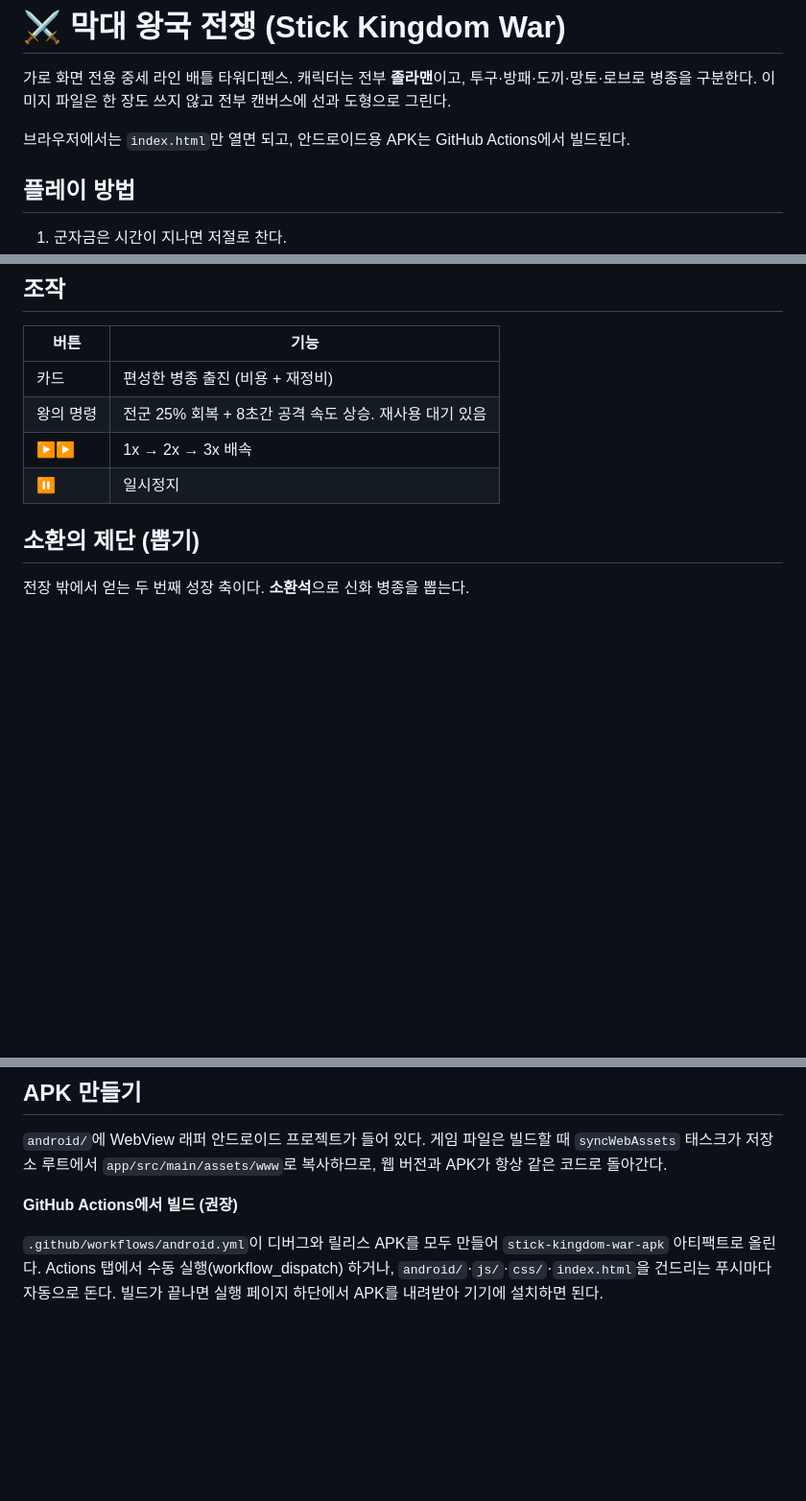
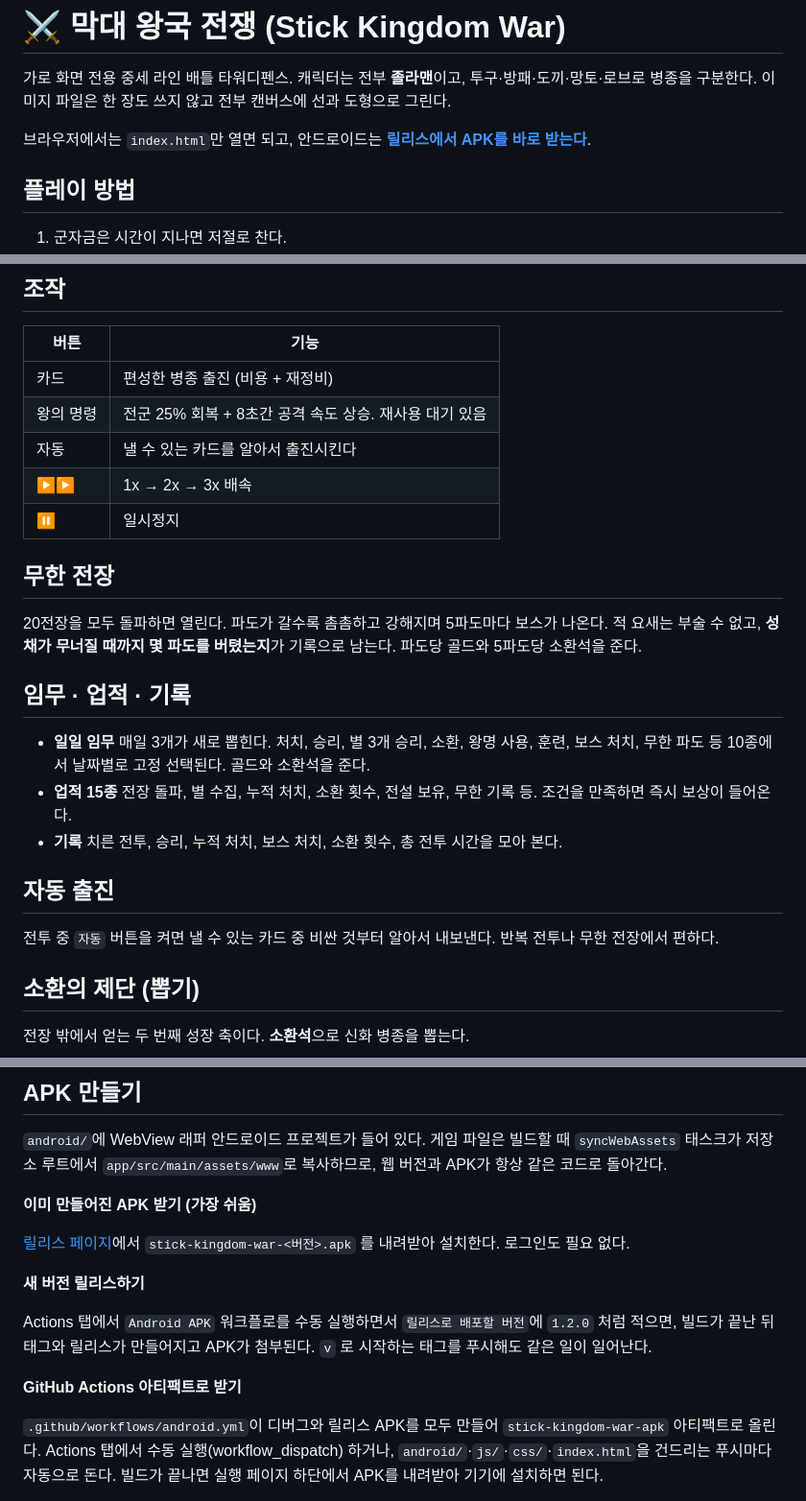
Before and after one commit to imkr3/Towerdefense, a Markdown page: README.md, 3 parts joined by grey strips. Shown at 96% size. Drawn GitHub-style; blank space fills up the shorter version.

Commit message:
docs: 릴리스 APK 받는 법과 신규 기능 안내 추가
- 릴리스 페이지에서 APK 를 바로 받는 방법을 맨 앞에 안내
- 무한 전장, 일일 임무, 업적, 기록, 자동 출진 설명 추가
- 워크플로 수동 실행으로 릴리스를 만드는 방법 정리

Co-Authored-By: Claude Opus 5 <noreply@anthropic.com>
Claude-Session: https://claude.ai/code/session_018jqoVfM7jcc3zdy6RJ89d2

```diff
--- a/README.md
+++ b/README.md
@@ -4,7 +4,7 @@
 투구·방패·도끼·망토·로브로 병종을 구분한다. 이미지 파일은 한 장도 쓰지 않고
 전부 캔버스에 선과 도형으로 그린다.
 
-브라우저에서는 `index.html`만 열면 되고, 안드로이드용 APK는 GitHub Actions에서 빌드된다.
+브라우저에서는 `index.html`만 열면 되고, 안드로이드는 **[릴리스에서 APK를 바로 받는다](https://github.com/imkr3/Towerdefense/releases/latest)**.
 
 ## 플레이 방법
 
@@ -21,8 +21,28 @@
 |---|---|
 | 카드 | 편성한 병종 출진 (비용 + 재정비) |
 | 왕의 명령 | 전군 25% 회복 + 8초간 공격 속도 상승. 재사용 대기 있음 |
+| 자동 | 낼 수 있는 카드를 알아서 출진시킨다 |
 | ▶▶ | 1x → 2x → 3x 배속 |
 | ⏸ | 일시정지 |
+
+## 무한 전장
+
+20전장을 모두 돌파하면 열린다. 파도가 갈수록 촘촘하고 강해지며 5파도마다 보스가 나온다.
+적 요새는 부술 수 없고, **성채가 무너질 때까지 몇 파도를 버텼는지**가 기록으로 남는다.
+파도당 골드와 5파도당 소환석을 준다.
+
+## 임무 · 업적 · 기록
+
+- **일일 임무** 매일 3개가 새로 뽑힌다. 처치, 승리, 별 3개 승리, 소환, 왕명 사용,
+  훈련, 보스 처치, 무한 파도 등 10종에서 날짜별로 고정 선택된다. 골드와 소환석을 준다.
+- **업적 15종** 전장 돌파, 별 수집, 누적 처치, 소환 횟수, 전설 보유, 무한 기록 등.
+  조건을 만족하면 즉시 보상이 들어온다.
+- **기록** 치른 전투, 승리, 누적 처치, 보스 처치, 소환 횟수, 총 전투 시간을 모아 본다.
+
+## 자동 출진
+
+전투 중 `자동` 버튼을 켜면 낼 수 있는 카드 중 비싼 것부터 알아서 내보낸다.
+반복 전투나 무한 전장에서 편하다.
 
 ## 소환의 제단 (뽑기)
 
@@ -144,7 +164,18 @@ python3 -m http.server 8000
 `syncWebAssets` 태스크가 저장소 루트에서 `app/src/main/assets/www`로 복사하므로,
 웹 버전과 APK가 항상 같은 코드로 돌아간다.
 
-**GitHub Actions에서 빌드 (권장)**
+**이미 만들어진 APK 받기 (가장 쉬움)**
+
+[릴리스 페이지](https://github.com/imkr3/Towerdefense/releases/latest)에서
+`stick-kingdom-war-<버전>.apk` 를 내려받아 설치한다. 로그인도 필요 없다.
+
+**새 버전 릴리스하기**
+
+Actions 탭에서 `Android APK` 워크플로를 수동 실행하면서 `릴리스로 배포할 버전`에
+`1.2.0` 처럼 적으면, 빌드가 끝난 뒤 태그와 릴리스가 만들어지고 APK가 첨부된다.
+`v` 로 시작하는 태그를 푸시해도 같은 일이 일어난다.
+
+**GitHub Actions 아티팩트로 받기**
 
 `.github/workflows/android.yml`이 디버그와 릴리스 APK를 모두 만들어
 `stick-kingdom-war-apk` 아티팩트로 올린다. Actions 탭에서 수동 실행(workflow_dispatch)
```
